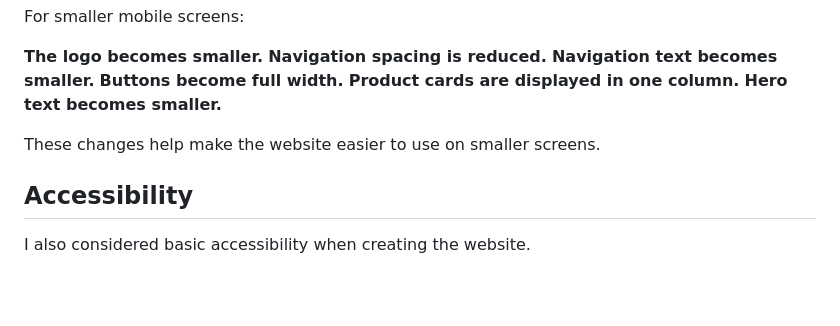
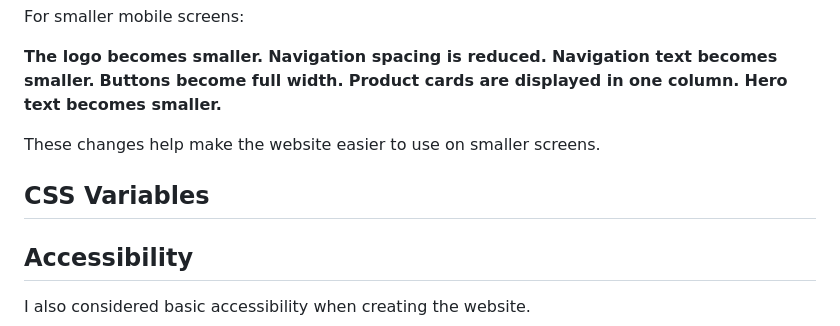
Before and after one commit to ogundipetumbi/My-website-main2, a Markdown page: README.md, the part around the change. GitHub-like rendering; blank space fills up the shorter version.

Commit message:
eddited readme file

```diff
--- a/README.md
+++ b/README.md
@@ -241,6 +241,9 @@ For smaller mobile screens:
 
 These changes help make the website easier to use on smaller screens.
 
+## CSS Variables
+
+
 ## Accessibility
 
 I also considered basic accessibility when creating the website.
```
